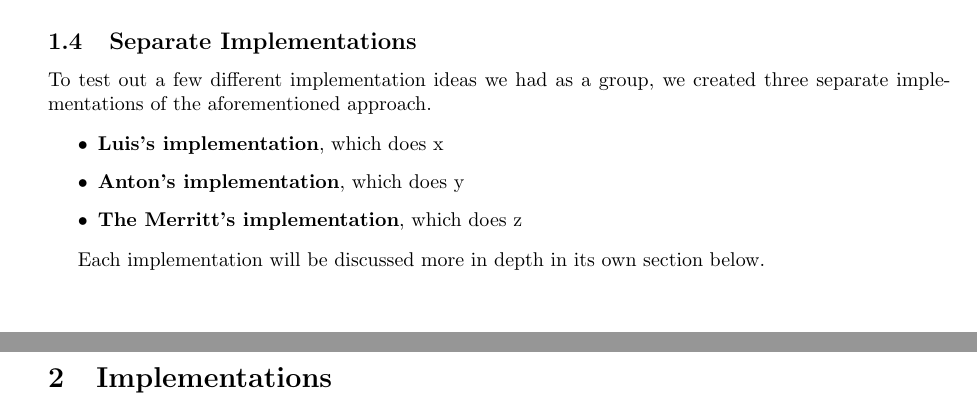
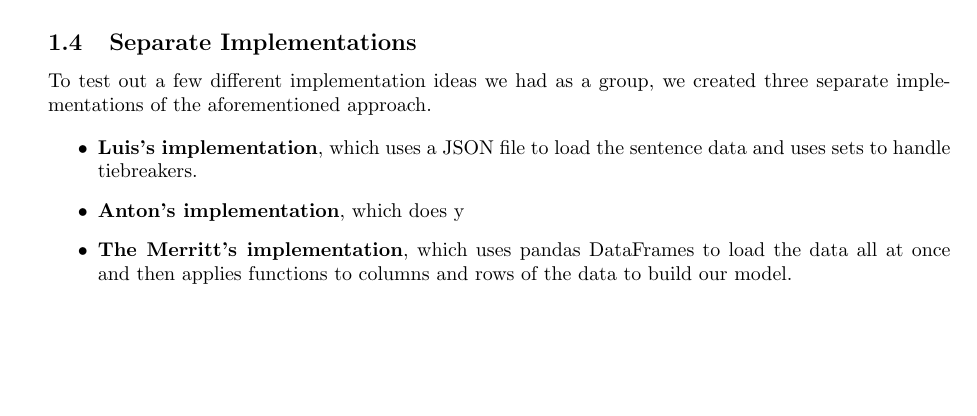
Before and after one commit to Anton-Petrenko/ngram-tagger, a LaTeX document (report/report.tex): two parts of pages 1 and 2 of 5 before the commit and part of page 1 of 6 after it, the two joined at a grey line, cut so that both start at the same text, the shorter picture padded with empty space. Compiled offline with pdfLaTeX.

Commit message:
added brief descriptions to implementations

```diff
--- a/report/report.tex
+++ b/report/report.tex
@@ -74,9 +74,9 @@ The accuracy was then taken as the average of all 48 different trials.
 To test out a few different implementation ideas we had as a group, we created three separate implementations of the aforementioned approach.
 
 \begin{itemize}
-    \item \textbf{Luis's implementation}, which does x
+    \item \textbf{Luis's implementation}, which uses a JSON file to load the sentence data and uses sets to handle tiebreakers.
     \item \textbf{Anton's implementation}, which does y
-    \item \textbf{The Merritt's implementation}, which does z
+    \item \textbf{The Merritt's implementation}, which uses pandas DataFrames to load the data all at once and then applies functions to columns and rows of the data to build our model.
 \end{itemize}
 
 Each implementation will be discussed more in depth in its own section below.\\
```
